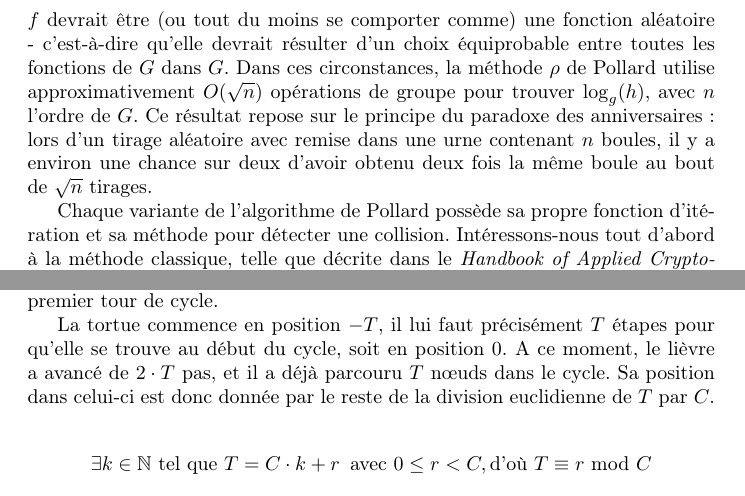
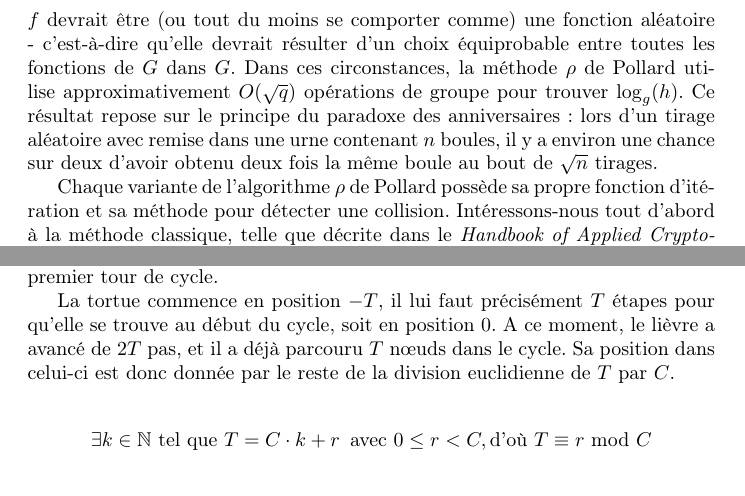
Before and after one commit to Pamplemousse/pollard_rho_algorith, a LaTeX document (rapport/main.tex, which reads rapport/chapter1.tex): two parts of pages 5 and 8 of 22, joined at a grey line, cut so that both start at the same text. Compiled offline with pdfLaTeX.

Commit message:
Rapport: corrections après relecture du chapitre 1

```diff
--- a/rapport/chapter1.tex
+++ b/rapport/chapter1.tex
@@ -12,9 +12,9 @@
 
       Si $b_i$ non congru à $b_j$ modulo $q$, alors $b_i - b_j$ est inversible dans $G$ et il suffit de calculer son inverse dans ce groupe pour trouver $\log_g(h)$.
 
-      Pour obtenir un résultat optimal, il faut que la suite $(x_i)_{i \ge 0}$ ressemble le plus possible à une marche aléatoire. Cela signifie essentiellement deux choses~: la première, c'est que la valeur initiale de la suite devrait idéalement être un élément choisi aléatoirement dans le groupe $G$ ; la deuxième, c'est que la fonction $f$ devrait être (ou tout du moins se comporter comme) une fonction aléatoire - c'est-à-dire qu'elle devrait résulter d'un choix équiprobable entre toutes les fonctions de $G$ dans $G$. Dans ces circonstances, la méthode $\rho$ de Pollard utilise approximativement $O(\sqrt{n})$ opérations de groupe pour trouver $\log_g(h)$, avec $n$ l'ordre de $G$. Ce résultat repose sur le principe du paradoxe des anniversaires~: lors d'un tirage aléatoire avec remise dans une urne contenant $n$ boules, il y a environ une chance sur deux d'avoir obtenu deux fois la même boule au bout de $\sqrt{n}$ tirages.
+      Pour obtenir un résultat optimal, il faut que la suite $(x_i)_{i \ge 0}$ ressemble le plus possible à une marche aléatoire. Cela signifie essentiellement deux choses~: la première, c'est que la valeur initiale de la suite devrait idéalement être un élément choisi aléatoirement dans le groupe $G$ ; la deuxième, c'est que la fonction $f$ devrait être (ou tout du moins se comporter comme) une fonction aléatoire - c'est-à-dire qu'elle devrait résulter d'un choix équiprobable entre toutes les fonctions de $G$ dans $G$. Dans ces circonstances, la méthode $\rho$ de Pollard utilise approximativement $O(\sqrt{q})$ opérations de groupe pour trouver $\log_g(h)$. Ce résultat repose sur le principe du paradoxe des anniversaires~: lors d'un tirage aléatoire avec remise dans une urne contenant $n$ boules, il y a environ une chance sur deux d'avoir obtenu deux fois la même boule au bout de $\sqrt{n}$ tirages.
 
-    	Chaque variante de l'algorithme de Pollard possède sa propre fonction d'itération et sa méthode pour détecter une collision. Intéressons-nous tout d'abord à la méthode classique, telle que décrite dans le \textit{Handbook of Applied Cryptography} \autocite[106]{handbook}.
+    	Chaque variante de l'algorithme $\rho$ de Pollard possède sa propre fonction d'itération et sa méthode pour détecter une collision. Intéressons-nous tout d'abord à la méthode classique, telle que décrite dans le \textit{Handbook of Applied Cryptography} \autocite[106]{handbook}.
 
         \section{La fonction d'itération}
         Dans le cas général, on définit la fonction d'itération comme la fonction permettant de calculer les différents éléments de notre suite $(x_i)_{i \ge 0}$ de la façon suivante~: $x_0 = 1$ et pour $i \geq 0$,
@@ -145,7 +145,7 @@
           \caption{Algorithme de Floyd avec $T=3$ et $C=6$}
         \end{figure}
 
-        La tortue commence en position $-T$, il lui faut précisément $T$ étapes pour qu'elle se trouve au début du cycle, soit en position $0$. A ce moment, le lièvre a avancé de $2 \cdot T$ pas, et il a déjà parcouru $T$ nœuds dans le cycle. Sa position dans celui-ci est donc donnée par le reste de la division euclidienne de $T$ par $C$.
+        La tortue commence en position $-T$, il lui faut précisément $T$ étapes pour qu'elle se trouve au début du cycle, soit en position $0$. A ce moment, le lièvre a avancé de $2 T$ pas, et il a déjà parcouru $T$ nœuds dans le cycle. Sa position dans celui-ci est donc donnée par le reste de la division euclidienne de $T$ par $C$.
 
         \begin{align*}
           \exists k \in \mathbb{N} \text{\ tel que } T = C \cdot k + r \text{\, avec } 0 \leq r < C, \text{d'où } T &\equiv r \text{\ mod } C
```
